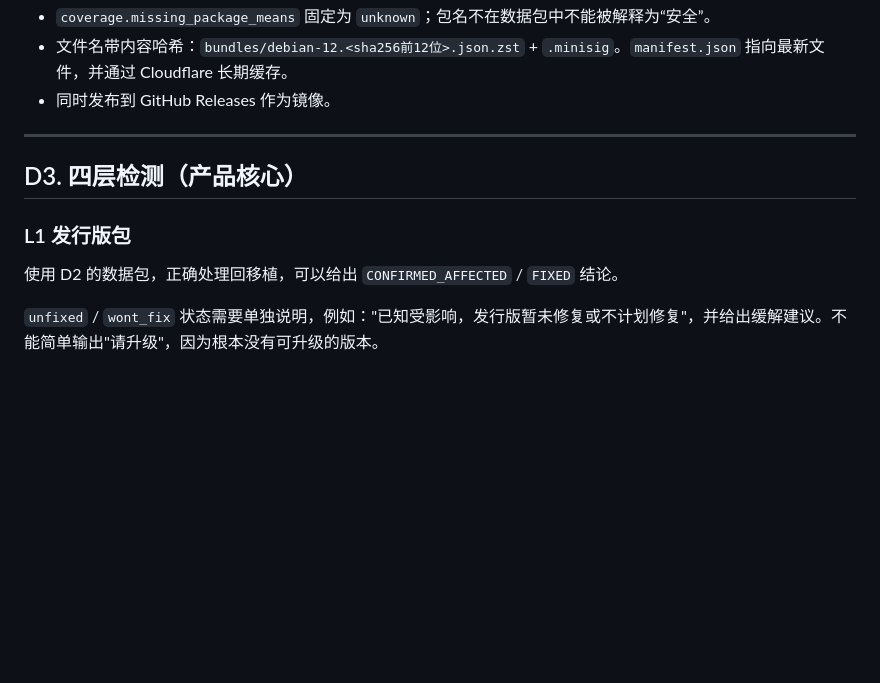
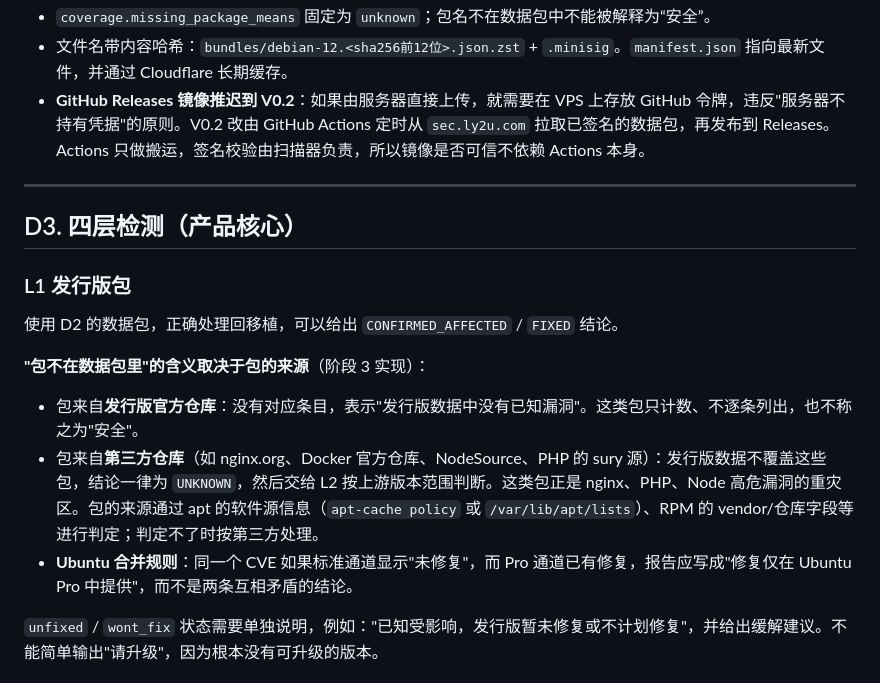
Before and after one commit to ly2u/sec, a Markdown page: docs/ARCHITECTURE.md, the part around the change. Rendered like a GitHub page; blank space fills up the shorter version.

Commit message:
docs: GitHub Releases 镜像推迟到 V0.2；明确扫描器对缺失包与第三方仓库包的判定
Co-Authored-By: Claude Opus 5.5 <noreply@anthropic.com>
Claude-Session: https://claude.ai/code/session_01QCYZgr53hJw4j3yCmZdVag

```diff
--- a/docs/ARCHITECTURE.md
+++ b/docs/ARCHITECTURE.md
@@ -111,7 +111,7 @@
 - Ubuntu Pro 修复在 `requires_subscription` 和逐修复项 `fixes[].requires_subscription` 中明确标记。扫描器遇到这类修复时提示“修复仅在 Ubuntu Pro 中提供”，不得输出普通升级提示。FIPS、Realtime、Livepatch 专用生态不混入标准发行版数据包。
 - `coverage.missing_package_means` 固定为 `unknown`；包名不在数据包中不能被解释为“安全”。
 - 文件名带内容哈希：`bundles/debian-12.<sha256前12位>.json.zst` + `.minisig`。`manifest.json` 指向最新文件，并通过 Cloudflare 长期缓存。
-- 同时发布到 GitHub Releases 作为镜像。
+- **GitHub Releases 镜像推迟到 V0.2**：如果由服务器直接上传，就需要在 VPS 上存放 GitHub 令牌，违反"服务器不持有凭据"的原则。V0.2 改由 GitHub Actions 定时从 `sec.ly2u.com` 拉取已签名的数据包，再发布到 Releases。Actions 只做搬运，签名校验由扫描器负责，所以镜像是否可信不依赖 Actions 本身。
 
 ---
 
@@ -120,6 +120,11 @@
 ### L1 发行版包
 
 使用 D2 的数据包，正确处理回移植，可以给出 `CONFIRMED_AFFECTED` / `FIXED` 结论。
+
+**"包不在数据包里"的含义取决于包的来源**（阶段 3 实现）：
+- 包来自**发行版官方仓库**：没有对应条目，表示"发行版数据中没有已知漏洞"。这类包只计数、不逐条列出，也不称之为"安全"。
+- 包来自**第三方仓库**（如 nginx.org、Docker 官方仓库、NodeSource、PHP 的 sury 源）：发行版数据不覆盖这些包，结论一律为 `UNKNOWN`，然后交给 L2 按上游版本范围判断。这类包正是 nginx、PHP、Node 高危漏洞的重灾区。包的来源通过 apt 的软件源信息（`apt-cache policy` 或 `/var/lib/apt/lists`）、RPM 的 vendor/仓库字段等进行判定；判定不了时按第三方处理。
+- **Ubuntu 合并规则**：同一个 CVE 如果标准通道显示"未修复"，而 Pro 通道已有修复，报告应写成"修复仅在 Ubuntu Pro 中提供"，而不是两条互相矛盾的结论。
 
 `unfixed` / `wont_fix` 状态需要单独说明，例如："已知受影响，发行版暂未修复或不计划修复"，并给出缓解建议。不能简单输出"请升级"，因为根本没有可升级的版本。
 
```
